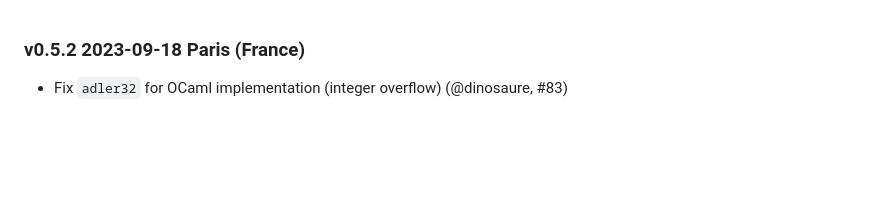
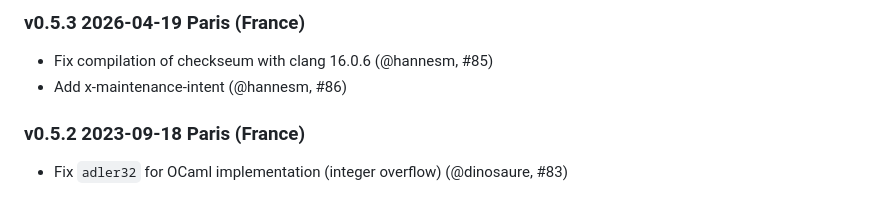
Before and after one commit to mirage/checkseum, a Markdown page: CHANGES.md, the part around the change. GitHub-like rendering; blank space fills up the shorter version.

Commit message:
Prepare v0.5.3

```diff
--- a/CHANGES.md
+++ b/CHANGES.md
@@ -1,3 +1,8 @@
+### v0.5.3 2026-04-19 Paris (France)
+
+- Fix compilation of checkseum with clang 16.0.6 (@hannesm, #85)
+- Add x-maintenance-intent (@hannesm, #86)
+
 ### v0.5.2 2023-09-18 Paris (France)
 
 - Fix `adler32` for OCaml implementation (integer overflow) (@dinosaure, #83)
```
